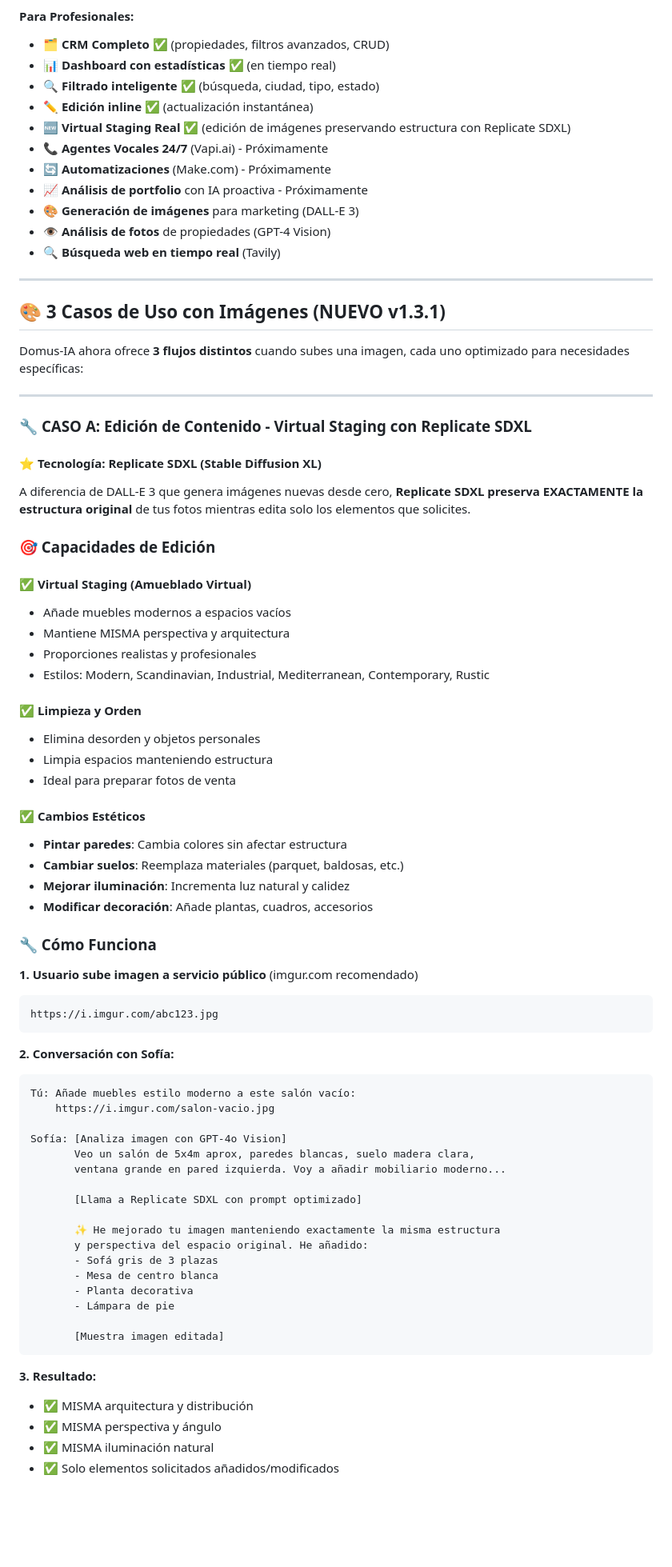
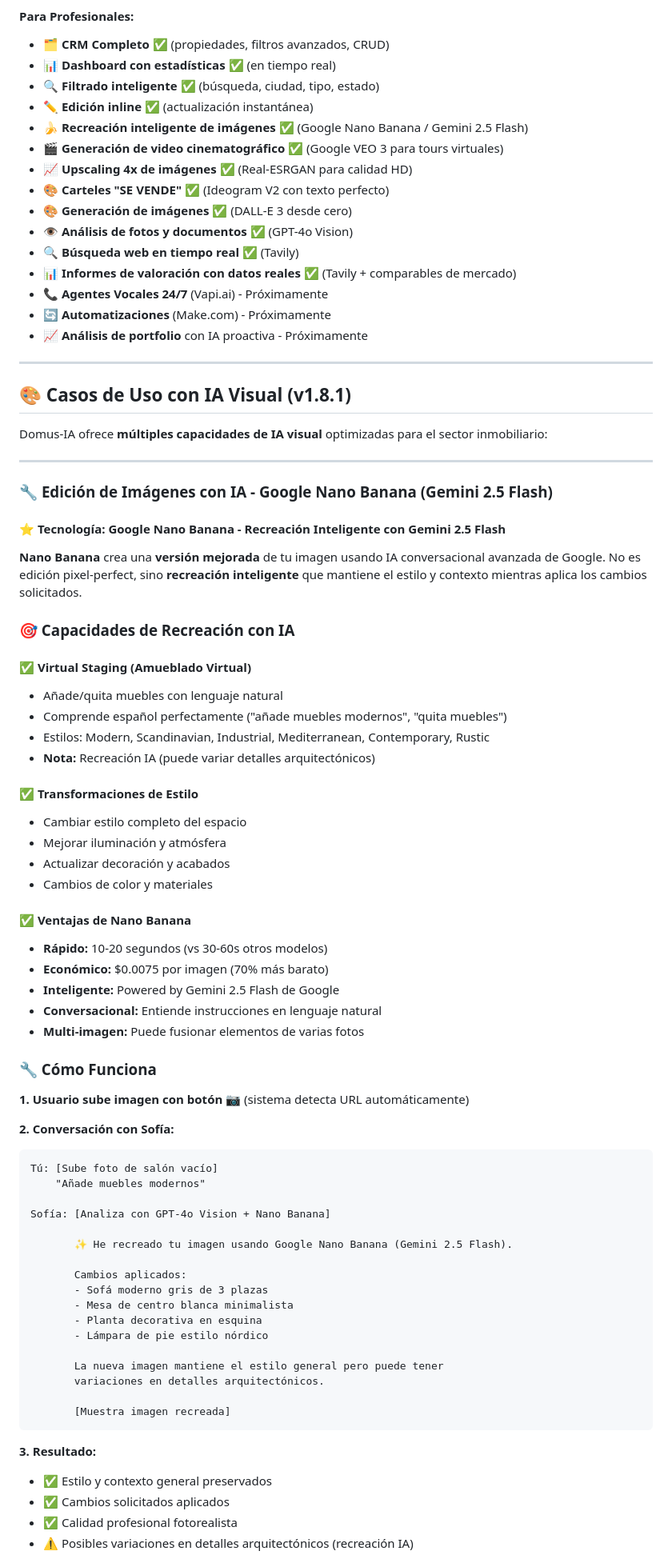
Before and after one commit to Samuelwoody/domus-ia, a Markdown page: README.md, the part around one of its changes. Shown at 80% size. GitHub-like rendering; blank space fills up the shorter version.

````diff
--- a/README.md
+++ b/README.md
@@ -490,78 +493,81 @@ Una vez desplegado, verifica que funcione:
 - 📊 **Dashboard con estadísticas** ✅ (en tiempo real)
 - 🔍 **Filtrado inteligente** ✅ (búsqueda, ciudad, tipo, estado)
 - ✏️ **Edición inline** ✅ (actualización instantánea)
-- 🆕 **Virtual Staging Real** ✅ (edición de imágenes preservando estructura con Replicate SDXL)
+- 🍌 **Recreación inteligente de imágenes** ✅ (Google Nano Banana / Gemini 2.5 Flash)
+- 🎬 **Generación de video cinematográfico** ✅ (Google VEO 3 para tours virtuales)
+- 📈 **Upscaling 4x de imágenes** ✅ (Real-ESRGAN para calidad HD)
+- 🎨 **Carteles "SE VENDE"** ✅ (Ideogram V2 con texto perfecto)
+- 🎨 **Generación de imágenes** ✅ (DALL-E 3 desde cero)
+- 👁️ **Análisis de fotos y documentos** ✅ (GPT-4o Vision)
+- 🔍 **Búsqueda web en tiempo real** ✅ (Tavily)
+- 📊 **Informes de valoración con datos reales** ✅ (Tavily + comparables de mercado)
 - 📞 **Agentes Vocales 24/7** (Vapi.ai) - Próximamente
 - 🔄 **Automatizaciones** (Make.com) - Próximamente
 - 📈 **Análisis de portfolio** con IA proactiva - Próximamente
-- 🎨 **Generación de imágenes** para marketing (DALL-E 3)
-- 👁️ **Análisis de fotos** de propiedades (GPT-4 Vision)
-- 🔍 **Búsqueda web en tiempo real** (Tavily)
 
 ---
 
-## 🎨 3 Casos de Uso con Imágenes (NUEVO v1.3.1)
+## 🎨 Casos de Uso con IA Visual (v1.8.1)
 
-Domus-IA ahora ofrece **3 flujos distintos** cuando subes una imagen, cada uno optimizado para necesidades específicas:
+Domus-IA ofrece **múltiples capacidades de IA visual** optimizadas para el sector inmobiliario:
 
 ---
 
-### 🔧 **CASO A: Edición de Contenido** - Virtual Staging con Replicate SDXL
+### 🔧 **Edición de Imágenes con IA** - Google Nano Banana (Gemini 2.5 Flash)
 
-#### ⭐ Tecnología: Replicate SDXL (Stable Diffusion XL)
+#### ⭐ Tecnología: Google Nano Banana - Recreación Inteligente con Gemini 2.5 Flash
 
-A diferencia de DALL-E 3 que genera imágenes nuevas desde cero, **Replicate SDXL preserva EXACTAMENTE la estructura original** de tus fotos mientras edita solo los elementos que solicites.
+**Nano Banana** crea una **versión mejorada** de tu imagen usando IA conversacional avanzada de Google. No es edición pixel-perfect, sino **recreación inteligente** que mantiene el estilo y contexto mientras aplica los cambios solicitados.
 
-### 🎯 Capacidades de Edición
+### 🎯 Capacidades de Recreación con IA
 
 #### ✅ Virtual Staging (Amueblado Virtual)
-- Añade muebles modernos a espacios vacíos
-- Mantiene MISMA perspectiva y arquitectura
-- Proporciones realistas y profesionales
+- Añade/quita muebles con lenguaje natural
+- Comprende español perfectamente ("añade muebles modernos", "quita muebles")
 - Estilos: Modern, Scandinavian, Industrial, Mediterranean, Contemporary, Rustic
+- **Nota:** Recreación IA (puede variar detalles arquitectónicos)
 
-#### ✅ Limpieza y Orden
-- Elimina desorden y objetos personales
-- Limpia espacios manteniendo estructura
-- Ideal para preparar fotos de venta
+#### ✅ Transformaciones de Estilo
+- Cambiar estilo completo del espacio
+- Mejorar iluminación y atmósfera
+- Actualizar decoración y acabados
+- Cambios de color y materiales
 
-#### ✅ Cambios Estéticos
-- **Pintar paredes**: Cambia colores sin afectar estructura
-- **Cambiar suelos**: Reemplaza materiales (parquet, baldosas, etc.)
-- **Mejorar iluminación**: Incrementa luz natural y calidez
-- **Modificar decoración**: Añade plantas, cuadros, accesorios
+#### ✅ Ventajas de Nano Banana
+- **Rápido:** 10-20 segundos (vs 30-60s otros modelos)
+- **Económico:** $0.0075 por imagen (70% más barato)
+- **Inteligente:** Powered by Gemini 2.5 Flash de Google
+- **Conversacional:** Entiende instrucciones en lenguaje natural
+- **Multi-imagen:** Puede fusionar elementos de varias fotos
 
 ### 🔧 Cómo Funciona
 
-**1. Usuario sube imagen a servicio público** (imgur.com recomendado)
-```
-https://i.imgur.com/abc123.jpg
-```
+**1. Usuario sube imagen con botón 📷** (sistema detecta URL automáticamente)
 
 **2. Conversación con Sofía:**
 ```
-Tú: Añade muebles estilo moderno a este salón vacío:
-    https://i.imgur.com/salon-vacio.jpg
+Tú: [Sube foto de salón vacío]
+    "Añade muebles modernos"
 
-Sofía: [Analiza imagen con GPT-4o Vision]
-       Veo un salón de 5x4m aprox, paredes blancas, suelo madera clara,
-       ventana grande en pared izquierda. Voy a añadir mobiliario moderno...
+Sofía: [Analiza con GPT-4o Vision + Nano Banana]
 
-       [Llama a Replicate SDXL con prompt optimizado]
+       ✨ He recreado tu imagen usando Google Nano Banana (Gemini 2.5 Flash).
 
-       ✨ He mejorado tu imagen manteniendo exactamente la misma estructura
-       y perspectiva del espacio original. He añadido:
-       - Sofá gris de 3 plazas
-       - Mesa de centro blanca
-       - Planta decorativa
-       - Lámpara de pie
+       Cambios aplicados:
+       - Sofá moderno gris de 3 plazas
+       - Mesa de centro blanca minimalista
+       - Planta decorativa en esquina
+       - Lámpara de pie estilo nórdico
 
-       [Muestra imagen editada]
+       La nueva imagen mantiene el estilo general pero puede tener
+       variaciones en detalles arquitectónicos.
+
+       [Muestra imagen recreada]
 ```
 
 **3. Resultado:**
-- ✅ MISMA arquitectura y distribución
-- ✅ MISMA perspectiva y ángulo
-- ✅ MISMA iluminación natural
-- ✅ Solo elementos solicitados añadidos/modificados
+- ✅ Estilo y contexto general preservados
+- ✅ Cambios solicitados aplicados
+- ✅ Calidad profesional fotorealista
+- ⚠️ Posibles variaciones en detalles arquitectónicos (recreación IA)
 
````
Also changed, not shown: other parts of README.md (+110 -89 lines).
